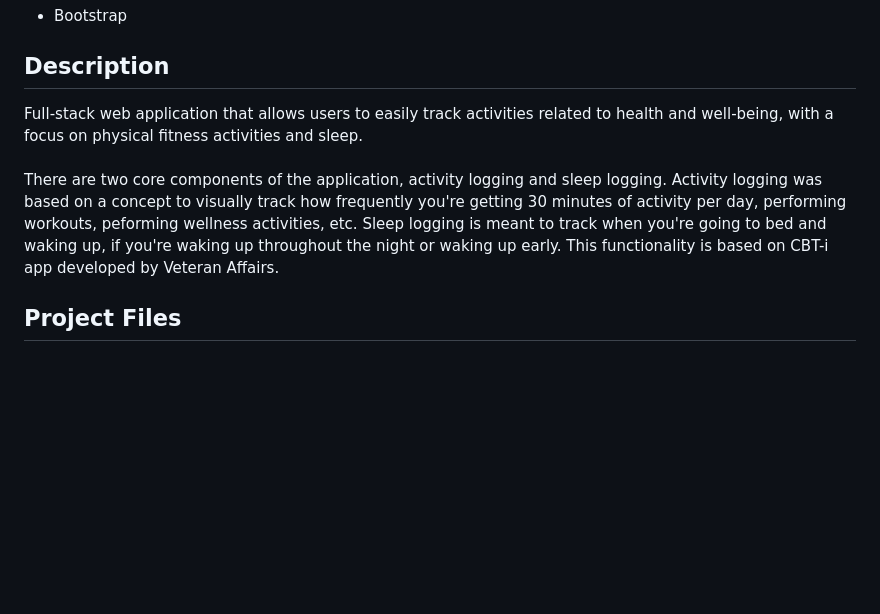
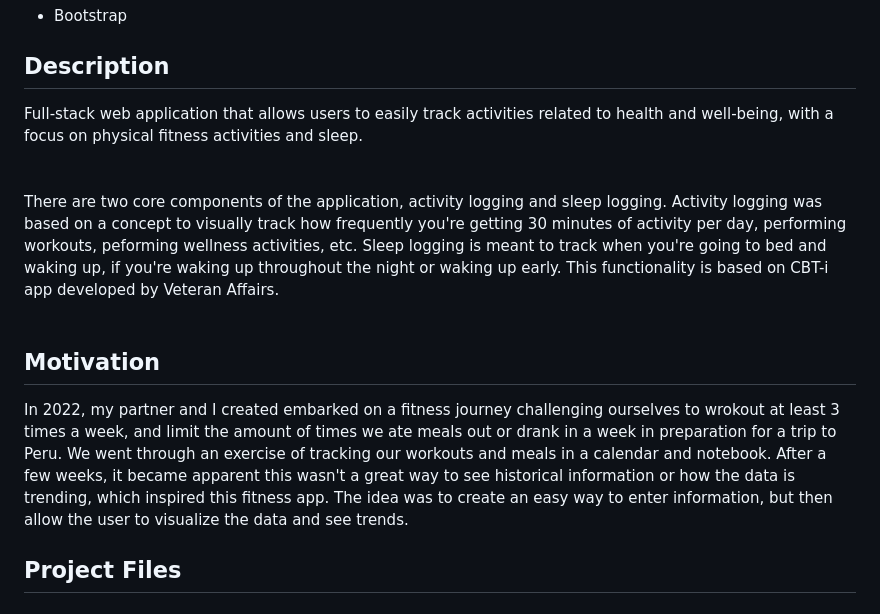
Before and after one commit to colin-raaen/thrive-track, a Markdown page: README.md, the part around the change. GitHub-like rendering; blank space fills up the shorter version.

Commit message:
February 8, 2024: additions to read.me file

```diff
--- a/README.md
+++ b/README.md
@@ -12,9 +12,12 @@
 
 * Bootstrap <br>
 ## Description
-Full-stack web application that allows users to easily track activities related to health and well-being, with a focus on physical fitness activities and sleep.  <br>
-<br>
+Full-stack web application that allows users to easily track activities related to health and well-being, with a focus on physical fitness activities and sleep.
+<br><br>
 There are two core components of the application, activity logging and sleep logging.  Activity logging was based on a concept to visually track how frequently you're getting 30 minutes of activity per day, performing workouts, peforming wellness activities, etc.  Sleep logging is meant to track when you're going to bed and waking up, if you're waking up throughout the night or waking up early.  This functionality is based on CBT-i app developed by Veteran Affairs.
+<br><br>
+## Motivation
+In 2022, my partner and I created embarked on a fitness journey challenging ourselves to wrokout at least 3 times a week, and limit the amount of times we ate meals out or drank in a week in preparation for a trip to Peru.  We went through an exercise of tracking our workouts and meals in a calendar and notebook.  After a few weeks, it became apparent this wasn't a great way to see historical information or how the data is trending, which inspired this fitness app.  The idea was to create an easy way to enter information, but then allow the user to visualize the data and see trends.
 ## Project Files
 ### layout.html
 This is the Flask template HTML file.  The header of the files includes bootstrap, CSS files, JavaScript files, chart.js, date-fns and JQuery.  The body defines the navigation bar for the web application with links to the various HTML pages and well as defining the logo for the app.  There is also code included to store flash messages when a page renders when applicable.  This creates an experience where the message will populate at the top of the screen.
```
